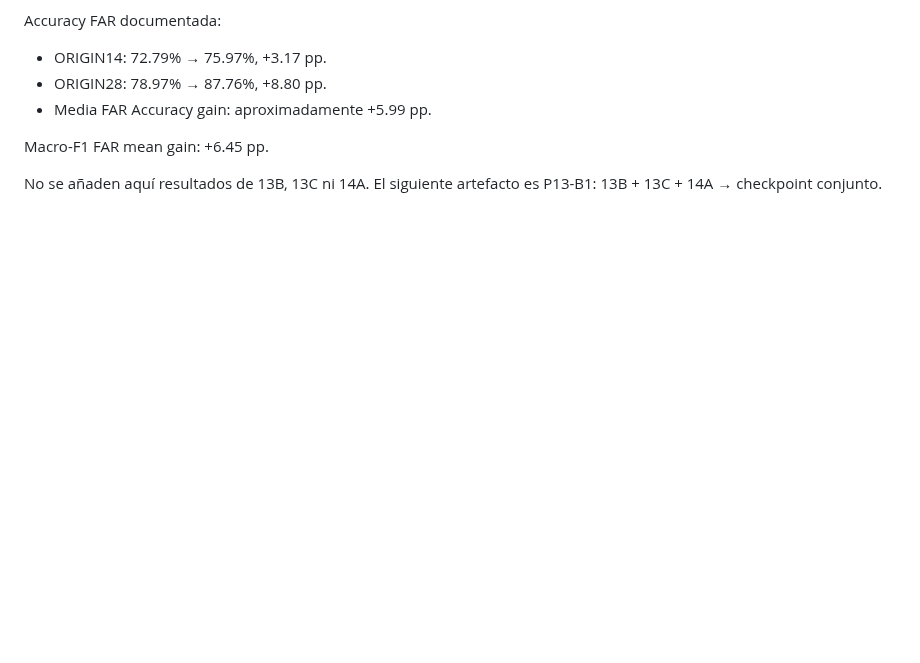
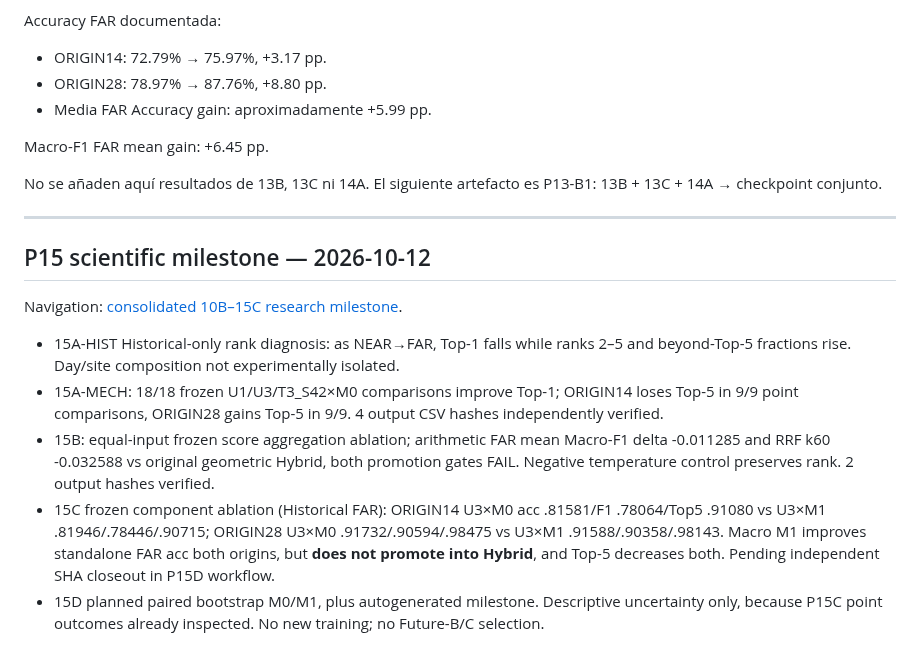
Before and after one commit to a52290451/ltd-attack, a Markdown page: docs/RESULTS_HISTORY.md, the part around the change. Rendered like a GitHub page; blank space fills up the shorter version.

Commit message:
docs: link up-to-date P15 research milestone from central experiment and results indexes

```diff
--- a/docs/RESULTS_HISTORY.md
+++ b/docs/RESULTS_HISTORY.md
@@ -1302,3 +1302,16 @@ Macro-F1 FAR mean gain: +6.45 pp.
 
 No se añaden aquí resultados de 13B, 13C ni 14A. El siguiente artefacto es
 P13-B1: 13B + 13C + 14A → checkpoint conjunto.
+
+
+---
+
+## P15 scientific milestone — 2026-10-12
+
+Navigation: [consolidated 10B–15C research milestone](./research/P15_SCIENTIFIC_MILESTONE_20261012.md).
+
+- 15A-HIST Historical-only rank diagnosis: as NEAR→FAR, Top-1 falls while ranks 2–5 and beyond-Top-5 fractions rise. Day/site composition not experimentally isolated.
+- 15A-MECH: 18/18 frozen U1/U3/T3_S42×M0 comparisons improve Top-1; ORIGIN14 loses Top-5 in 9/9 point comparisons, ORIGIN28 gains Top-5 in 9/9. 4 output CSV hashes independently verified.
+- 15B: equal-input frozen score aggregation ablation; arithmetic FAR mean Macro-F1 delta -0.011285 and RRF k60 -0.032588 vs original geometric Hybrid, both promotion gates FAIL. Negative temperature control preserves rank. 2 output hashes verified.
+- 15C frozen component ablation (Historical FAR): ORIGIN14 U3×M0 acc .81581/F1 .78064/Top5 .91080 vs U3×M1 .81946/.78446/.90715; ORIGIN28 U3×M0 .91732/.90594/.98475 vs U3×M1 .91588/.90358/.98143. Macro M1 improves standalone FAR acc both origins, but **does not promote into Hybrid**, and Top-5 decreases both. Pending independent SHA closeout in P15D workflow.
+- 15D planned paired bootstrap M0/M1, plus autogenerated milestone. Descriptive uncertainty only, because P15C point outcomes already inspected. No new training; no Future-B/C selection.
```
